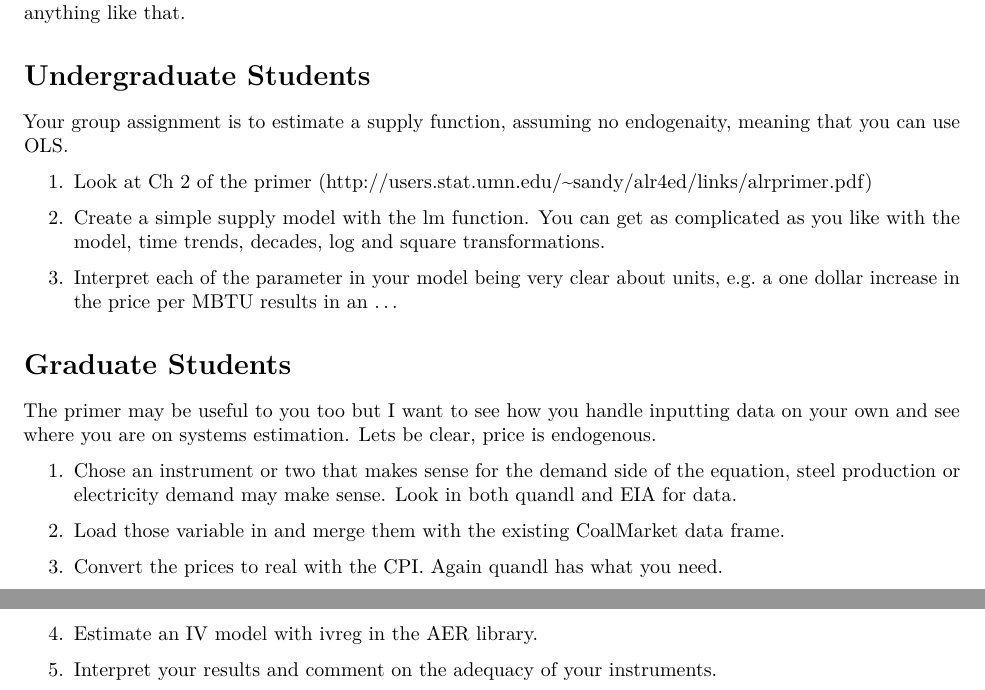
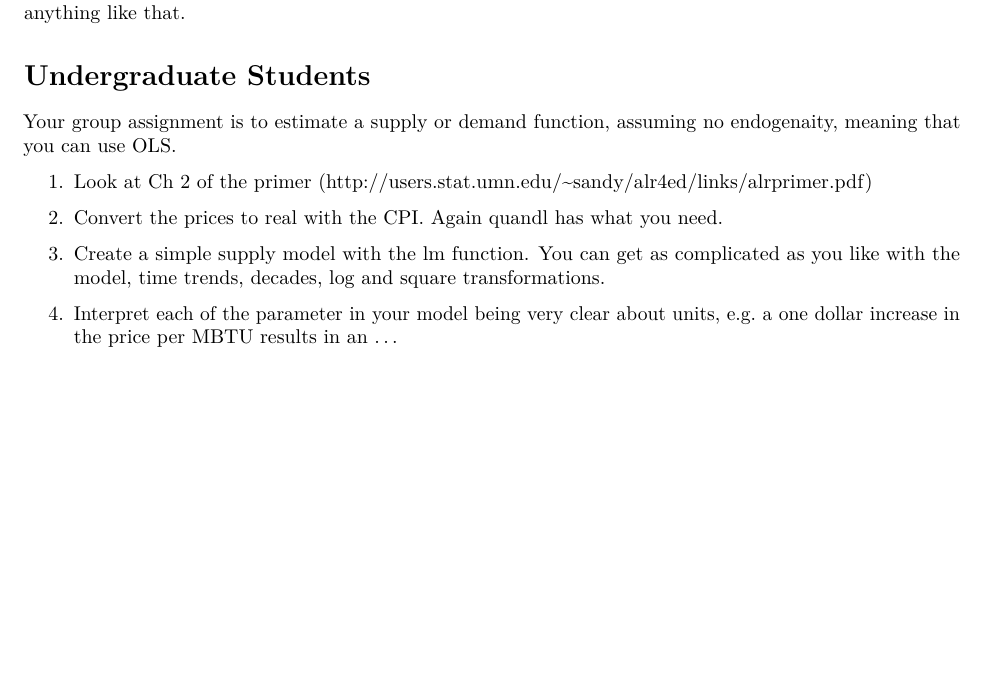
Before and after one commit to woodsjam/Course-Energy-Economics, an R Markdown document (CoalAssignment/Coal.Rmd): two parts of pages 3 and 4 of 4 before the commit and part of page 3 of 3 after it, the two joined at a grey line, cut so that both start at the same text, the shorter picture padded with empty space. Rendered offline with R 4.5, knitr and Pandoc, then LaTeX, with nearby package versions; some code elsewhere in the file could not run offline.

Commit message:
Killed grad only of coal.

```diff
--- a/CoalAssignment/Coal.Rmd
+++ b/CoalAssignment/Coal.Rmd
@@ -125,24 +125,12 @@ This is the data frame we all start with. Please note that we have not converted
 
 # Undergraduate Students
 
-Your group assignment is to estimate a supply function, assuming no endogenaity, meaning that you can use OLS.
+Your group assignment is to estimate a supply or demand function, assuming no endogenaity, meaning that you can use OLS.
 
 1.  Look at Ch 2 of the primer (http://users.stat.umn.edu/~sandy/alr4ed/links/alrprimer.pdf)
+
+3. Convert the prices to real with the CPI.  Again quandl has what you need.
 
 2. Create a simple supply model with the lm function.  You can get as complicated as you like with the model, time trends, decades, log and square transformations.
 
 3.  Interpret each of the parameter in your model being very clear about units, e.g. a one dollar increase in the price per MBTU results in an ...
-
-# Graduate Students
-
-The primer may be useful to you too but I want to see how you handle inputting data on your own and see where you are on systems estimation.  Lets be clear, price is endogenous.
-
-1.  Chose an instrument or two that makes sense for the demand side of the equation, steel production or electricity demand may make sense. Look in both quandl and EIA for data.
-
-2. Load those variable in and merge them with the existing CoalMarket data frame.
-
-3. Convert the prices to real with the CPI.  Again quandl has what you need.
-
-4.  Estimate an IV model with ivreg in the AER library.
-
-5.  Interpret your results and comment on the adequacy of your instruments.
```
